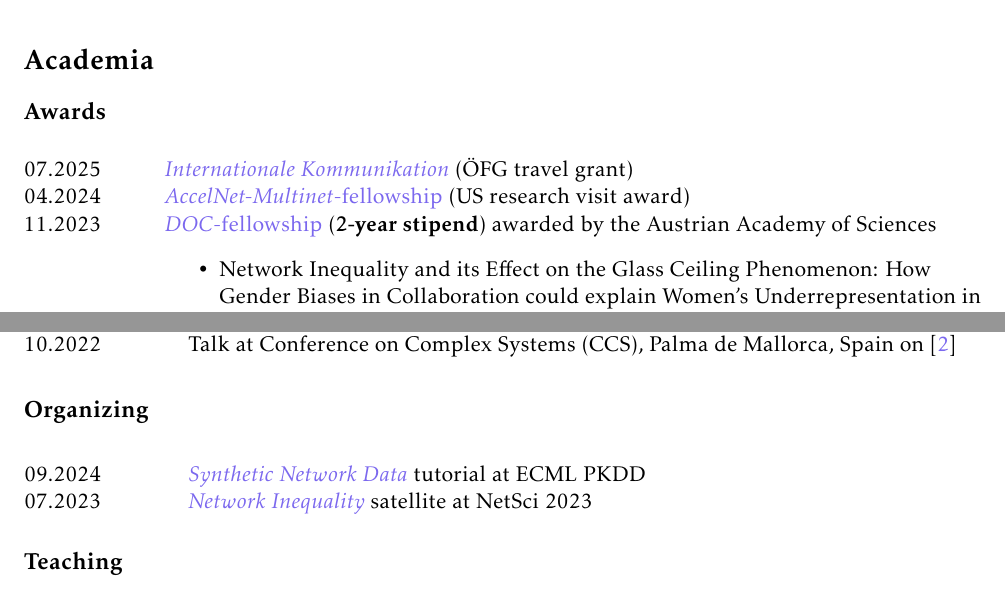
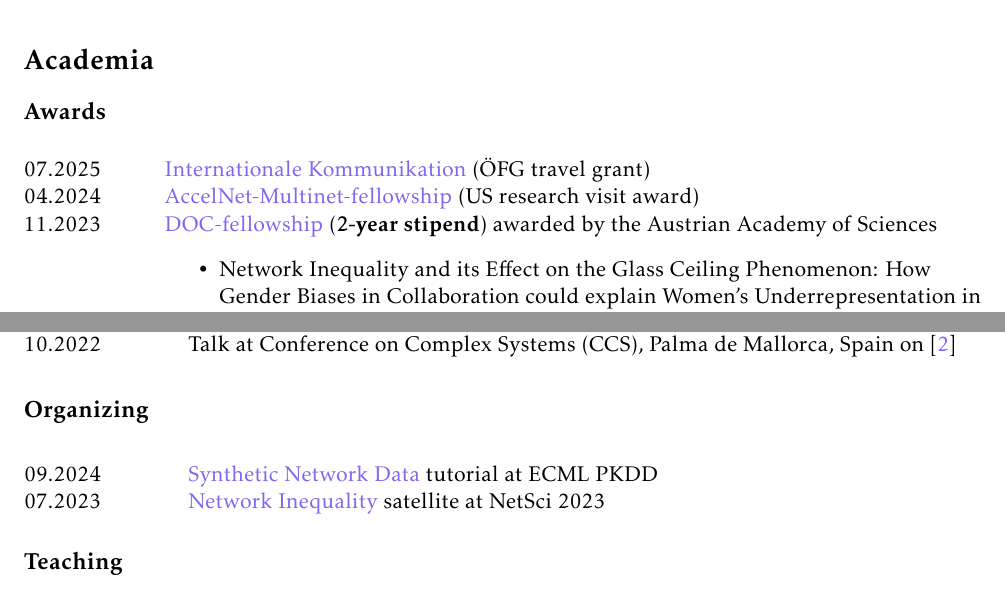
Before and after one commit to mannbach/resume, a LaTeX CV (resume.tex, which reads awards.tex): two parts of pages 1 and 2 of 3, joined at a grey line, cut so that both start at the same text. Compiled offline with pdfLaTeX.

Commit message:
Reduce formatting

```diff
--- a/awards.tex
+++ b/awards.tex
@@ -2,9 +2,9 @@
 
 \begin{longtable}[l]{@{}p{.125\textwidth} p{0.875\textwidth}}
     % Use custom symbol footnote for "expected"
-    07.2025 & \href{https://www.oefg.at/foerderungen/internationale-kommunikation/}{\emph{Internationale Kommunikation}} (\"OFG travel grant)\\
-    04.2024 & \href{https://www.accelnet-multinet.org/}{\emph{AccelNet-Multinet}-fellowship} (US research visit award)\\
-    11.2023 & \href{https://stipendien.oeaw.ac.at/en/fellowships/doc}{\emph{DOC}-fellowship} (\textbf{2-year stipend}) awarded by the Austrian Academy of Sciences
+    07.2025 & \href{https://www.oefg.at/foerderungen/internationale-kommunikation/}{Internationale Kommunikation} (\"OFG travel grant)\\
+    04.2024 & \href{https://www.accelnet-multinet.org/}{AccelNet-Multinet-fellowship} (US research visit award)\\
+    11.2023 & \href{https://stipendien.oeaw.ac.at/en/fellowships/doc}{DOC-fellowship} (\textbf{2-year stipend}) awarded by the Austrian Academy of Sciences
     \begin{itemize}
         \item \raggedright Network Inequality and its Effect on the Glass Ceiling Phenomenon: How Gender Biases in Collaboration could explain Women’s Underrepresentation in Top Ranks
     \end{itemize}
--- a/resume.tex
+++ b/resume.tex
@@ -174,8 +174,8 @@
 \label{organizing}
 % \newrefcontext[labelprefix=D] \printbibliography[type=misc,heading=none,resetnumbers=true,keyword=D]
 \begin{longtable}[l]{@{}p{.15\textwidth} p{0.85\textwidth}}
-  09.2024     & \href{https://sites.google.com/view/snma-tutorial/2024}{\emph{Synthetic Network Data}} tutorial at ECML PKDD\\
-  07.2023     & \href{https://sites.google.com/view/netin-satellite-2023/home}{\emph{Network Inequality}} satellite at NetSci 2023\\
+  09.2024     & \href{https://sites.google.com/view/snma-tutorial/2024}{Synthetic Network Data} tutorial at ECML PKDD\\
+  07.2023     & \href{https://sites.google.com/view/netin-satellite-2023/home}{Network Inequality} satellite at NetSci 2023\\
 \end{longtable}
 
 \pdfbookmark[1]{Academic Services}{services}
```
